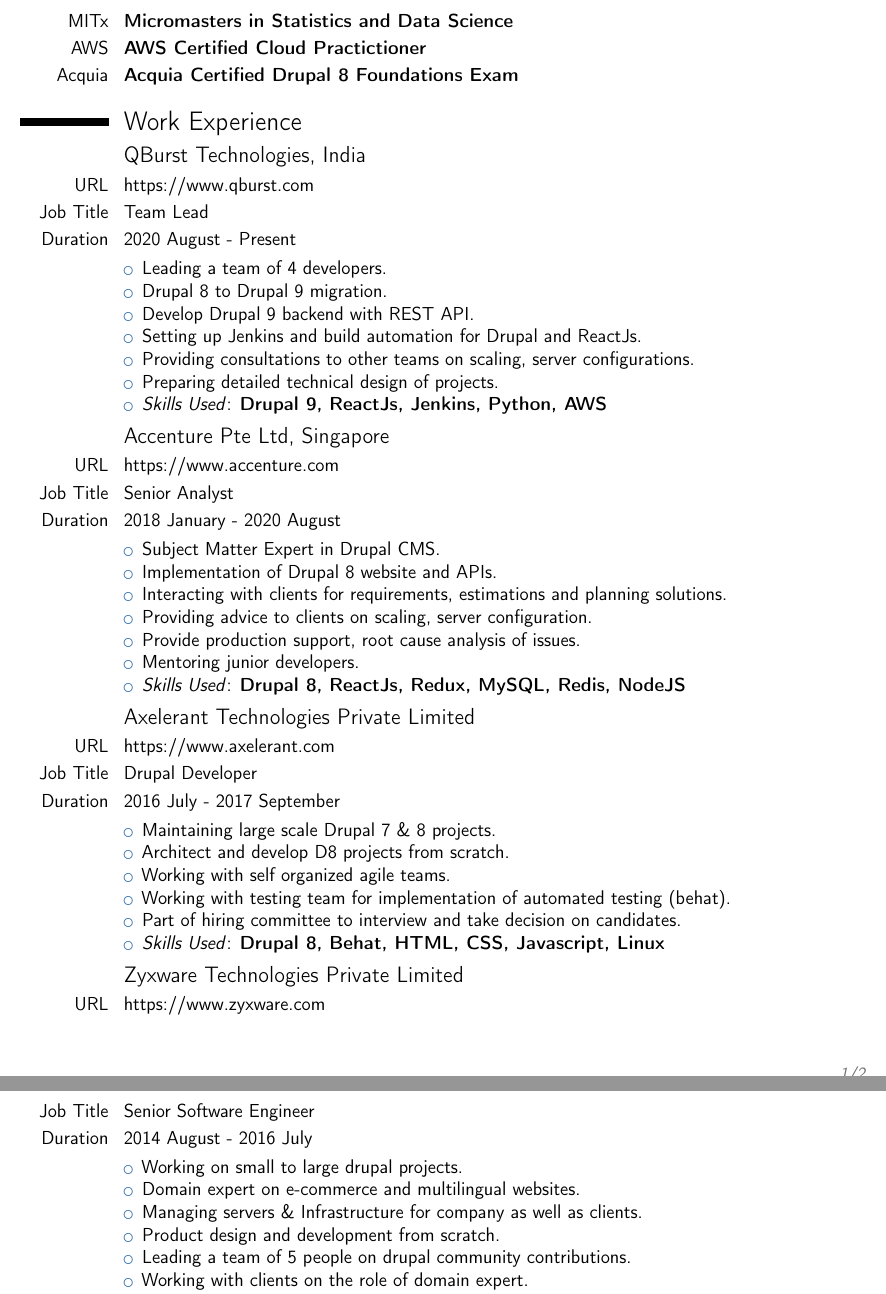
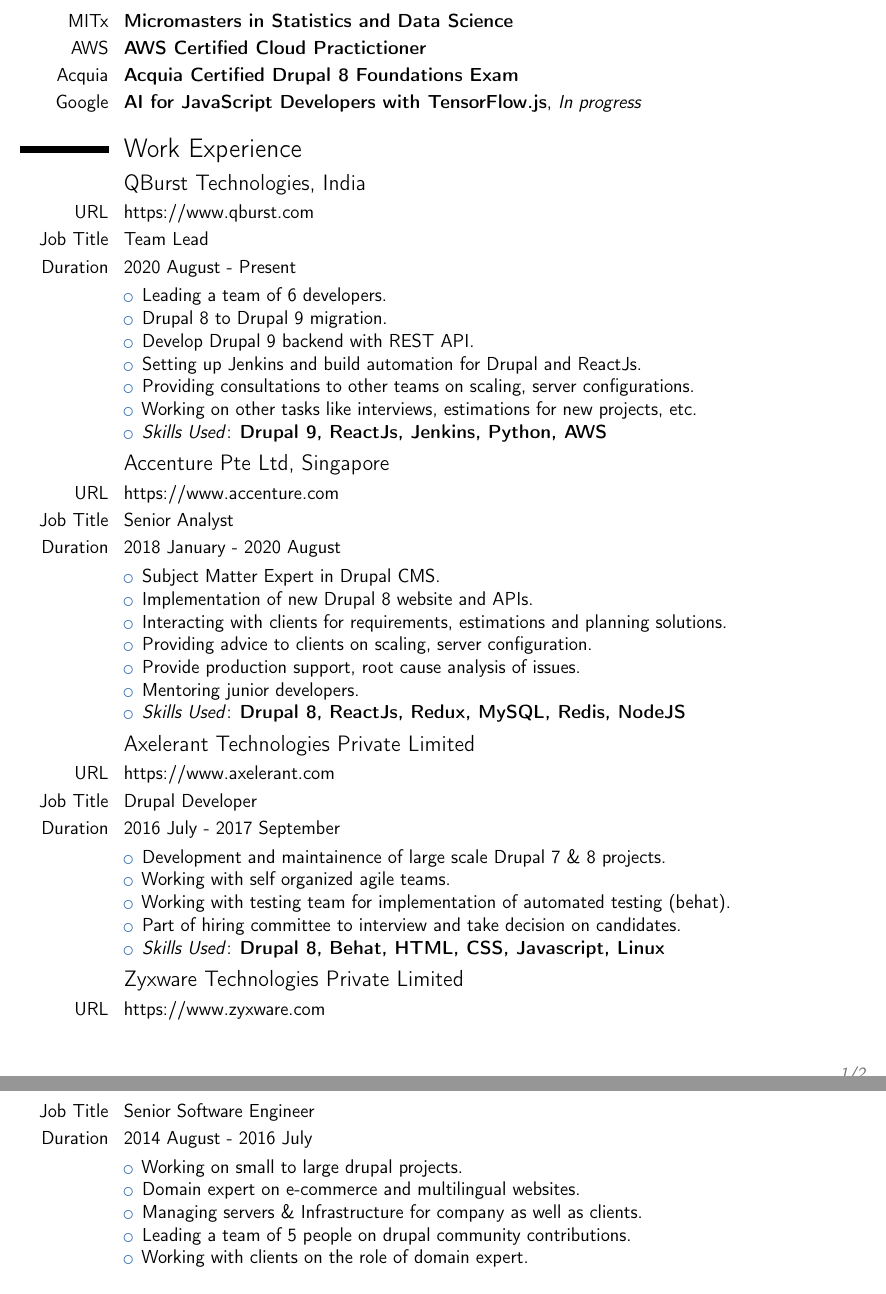
Before and after one commit to anishsheela/resume, a LaTeX CV (resume.tex): two parts of pages 1 and 2 of 2, joined at a grey line, cut so that both start at the same text. Compiled offline with pdfLaTeX.

Commit message:
Updated with tensorflow

```diff
--- a/resume.tex
+++ b/resume.tex
@@ -49,6 +49,7 @@
 \cvline{MITx}{\textbf{Micromasters in Statistics and Data Science}}
 \cvline{AWS}{\textbf{AWS Certified Cloud Practictioner}}
 \cvline{Acquia}{\textbf{Acquia Certified Drupal 8 Foundations Exam}}
+\cvline{Google}{\textbf{AI for JavaScript Developers with TensorFlow.js}, \textit{In progress}}
 
 \section{Work Experience}
 
@@ -58,12 +59,12 @@
 \cvline{Duration}{2020 August - Present}
 \cvline{}{
 \begin{itemize}
-\item Leading a team of 4 developers.
+\item Leading a team of 6 developers.
 \item Drupal 8 to Drupal 9 migration.
 \item Develop Drupal 9 backend with REST API.
 \item Setting up Jenkins and build automation for Drupal and ReactJs.
 \item Providing consultations to other teams on scaling, server configurations.
-\item Preparing detailed technical design of projects.
+\item Working on other tasks like interviews, estimations for new projects, etc.
 \item \textit{Skills Used}: \textbf{Drupal 9, ReactJs, Jenkins, Python, AWS}
 \end{itemize}
 }
@@ -75,7 +76,7 @@
 \cvline{}{
 \begin{itemize}
 \item Subject Matter Expert in Drupal CMS.
-\item Implementation of Drupal 8 website and APIs.
+\item Implementation of new Drupal 8 website and APIs.
 \item Interacting with clients for requirements, estimations and planning solutions.
 \item Providing advice to clients on scaling, server configuration.
 \item Provide production support, root cause analysis of issues.
@@ -90,8 +91,7 @@
 \cvline{Duration}{2016 July - 2017 September}
 \cvline{}{
 \begin{itemize}
-\item Maintaining large scale Drupal 7 \& 8 projects.
-\item Architect and develop D8 projects from scratch.
+\item Development and maintainence of large scale Drupal 7 \& 8 projects.
 \item Working with self organized agile teams.
 \item Working with testing team for implementation of automated testing (behat).
 \item Part of hiring committee to interview and take decision on candidates.
@@ -108,7 +108,6 @@
 \item Working on small to large drupal projects.
 \item Domain expert on e-commerce and multilingual websites.
 \item Managing servers \& Infrastructure for company as well as clients.
-\item Product design and development from scratch.
 \item Leading a team of 5 people on drupal community contributions.
 \item Working with clients on the role of domain expert.
 \item \textit{Skills Used}: \textbf{Drupal 7, HTML, CSS, Javascript, Linux}
```
Also changed, not shown: resume.tex (1 more changed lines).
